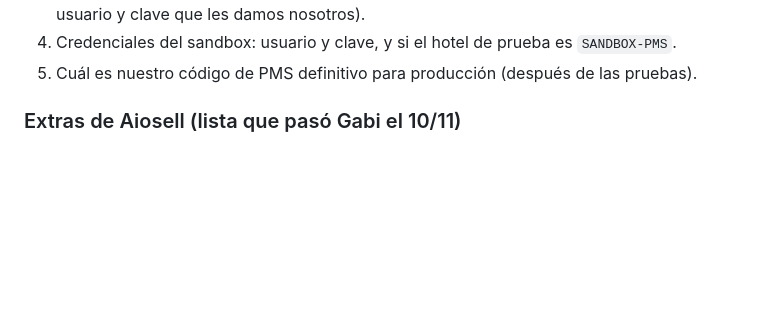
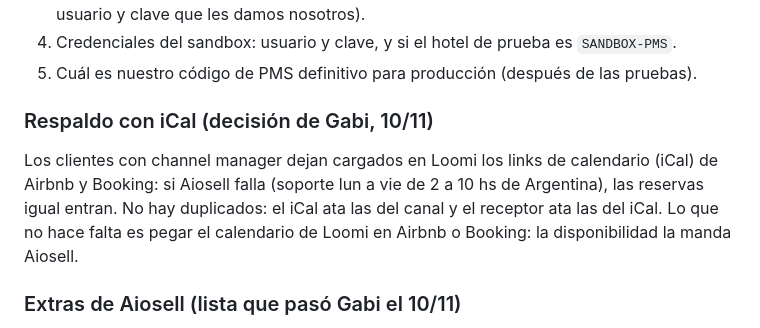
Before and after one commit to piccinigabriela/loomisuites-net, a Markdown page: docs/channel-manager-aiosell.md, the part around the change. Drawn GitHub-style; blank space fills up the shorter version.

Commit message:
Docs: iCal como respaldo del channel manager
Co-Authored-By: Claude Opus 5.5 <noreply@anthropic.com>
Claude-Session: https://claude.ai/code/session_01TrmEak3PBiWuE9SKtxYHvg

```diff
--- a/docs/channel-manager-aiosell.md
+++ b/docs/channel-manager-aiosell.md
@@ -57,6 +57,11 @@ Sin resolver (hay que volver a preguntar):
 3. Autenticación: confirmar en qué sentido va cada una. Lo que nosotros mandamos (con qué usuario y clave) y lo que ellos nos mandan a nuestra URL (si mandan basic auth con usuario y clave que les damos nosotros).
 4. Credenciales del sandbox: usuario y clave, y si el hotel de prueba es `SANDBOX-PMS`.
 5. Cuál es nuestro código de PMS definitivo para producción (después de las pruebas).
+
+### Respaldo con iCal (decisión de Gabi, 10/11)
+Los clientes con channel manager dejan cargados en Loomi los links de calendario (iCal) de Airbnb y Booking: si Aiosell falla
+(soporte lun a vie de 2 a 10 hs de Argentina), las reservas igual entran. No hay duplicados: el iCal ata las del canal y el receptor
+ata las del iCal. Lo que no hace falta es pegar el calendario de Loomi en Airbnb o Booking: la disponibilidad la manda Aiosell.
 
 ### Extras de Aiosell (lista que pasó Gabi el 10/11)
 - Usuario adicional: USD 5 por usuario por mes (usuarios del panel de Aiosell, no de Loomi: los clientes no entran a Aiosell).
```
